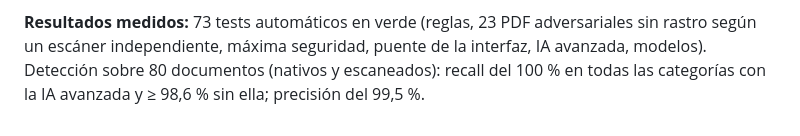
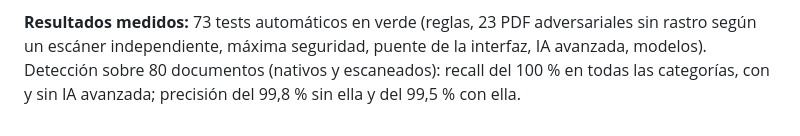
Before and after one commit to gafapa/anonimato, a Markdown page: PLAN.md, the part around the change. GitHub-like rendering.

Commit message:
Correct evaluation figures in plan
Co-Authored-By: Claude Opus 5.5 <noreply@anthropic.com>

```diff
--- a/PLAN.md
+++ b/PLAN.md
@@ -288,5 +288,5 @@ legacy-web/            versión actual, congelada hasta alcanzar paridad; luego
 
 **Resultados medidos:** 73 tests automáticos en verde (reglas, 23 PDF adversariales sin rastro según un escáner
 independiente, máxima seguridad, puente de la interfaz, IA avanzada, modelos). Detección sobre 80 documentos
-(nativos y escaneados): recall del 100 % en todas las categorías con la IA avanzada y ≥ 98,6 % sin ella; precisión
-del 99,5 %.
+(nativos y escaneados): recall del 100 % en todas las categorías, con y sin IA avanzada; precisión del 99,8 % sin ella
+y del 99,5 % con ella.
```
